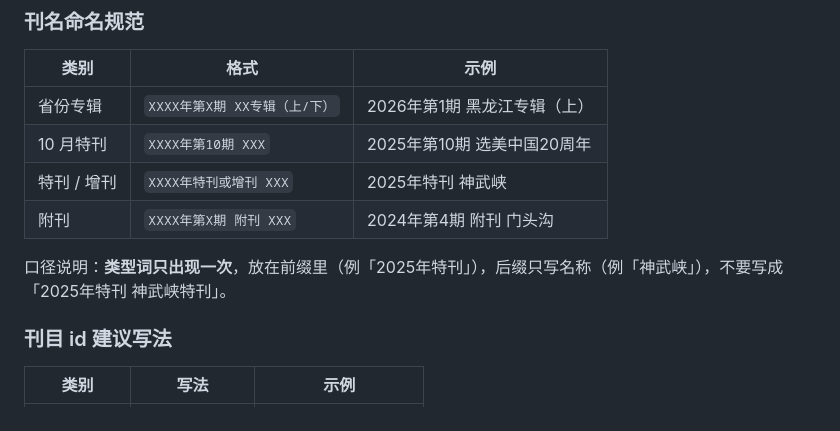
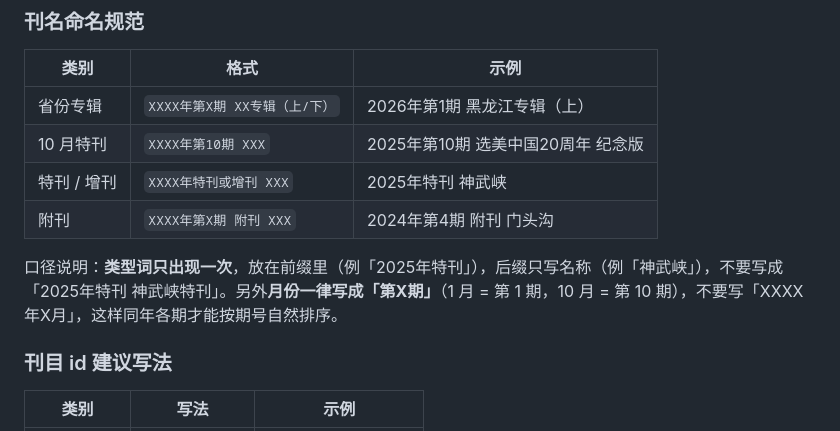
Before and after one commit to Sunyh-gi/cng-catalog, a Markdown page: README.md, the part around the change. Drawn GitHub-style.

```diff
--- a/README.md
+++ b/README.md
@@ -67,11 +67,11 @@ python _add_cover.py \
 | 类别 | 格式 | 示例 |
 |---|---|---|
 | 省份专辑 | `XXXX年第X期 XX专辑（上/下）` | 2026年第1期 黑龙江专辑（上） |
-| 10 月特刊 | `XXXX年第10期 XXX` | 2025年第10期 选美中国20周年 |
+| 10 月特刊 | `XXXX年第10期 XXX` | 2025年第10期 选美中国20周年 纪念版 |
 | 特刊 / 增刊 | `XXXX年特刊或增刊 XXX` | 2025年特刊 神武峡 |
 | 附刊 | `XXXX年第X期 附刊 XXX` | 2024年第4期 附刊 门头沟 |
 
-口径说明：**类型词只出现一次**，放在前缀里（例「2025年特刊」），后缀只写名称（例「神武峡」），不要写成「2025年特刊 神武峡特刊」。
+口径说明：**类型词只出现一次**，放在前缀里（例「2025年特刊」），后缀只写名称（例「神武峡」），不要写成「2025年特刊 神武峡特刊」。另外**月份一律写成「第X期」**（1 月 = 第 1 期，10 月 = 第 10 期），不要写「XXXX年X月」，这样同年各期才能按期号自然排序。
 
 ### 刊目 id 建议写法
 
```
